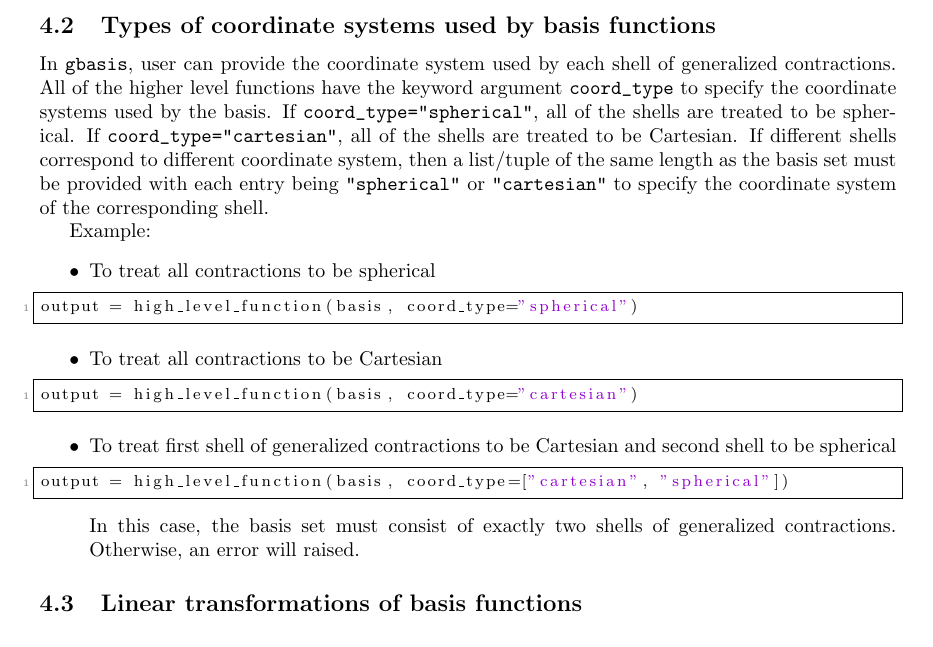
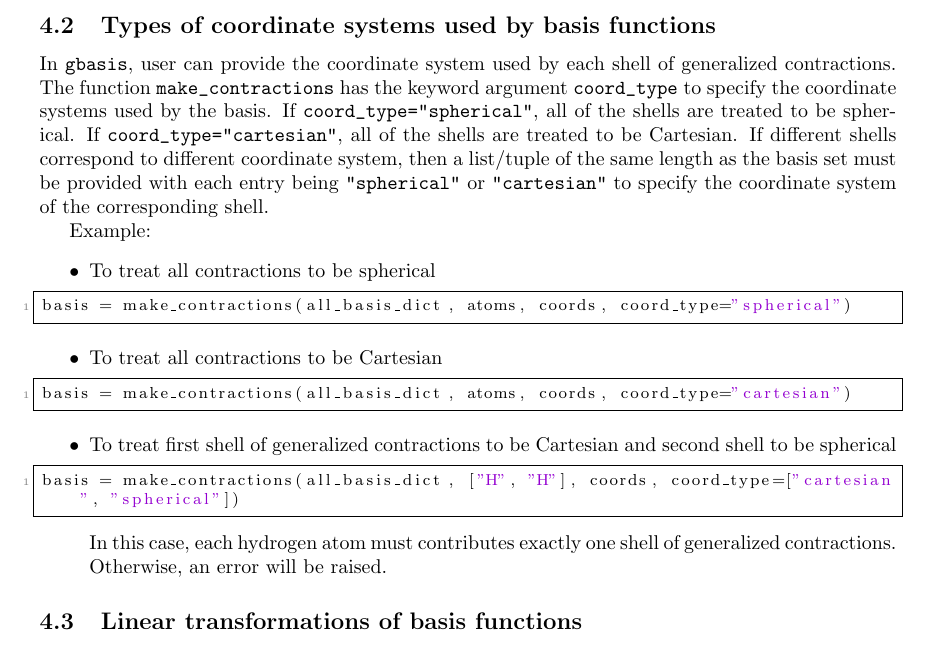
Before and after one commit to theochem/gbasis, a LaTeX document (docs/notes.tex): part of page 6 of 24, cut so that both start at the same text. Compiled offline with pdfLaTeX.

Commit message:
Update documentation for `coord_type` keyword argument in docs/notes.
Change:
- In section 4.2 modified the examples to use `make_contractions` rather than `high_level_function`.

```diff
--- a/docs/notes.tex
+++ b/docs/notes.tex
@@ -386,7 +386,7 @@ basis = from_pyscf(mol)
 \subsection{Types of coordinate systems used by basis functions}
 In \verb|gbasis|, user can provide the coordinate system used by each shell of
 generalized contractions.
-All of the higher level functions have the keyword argument \verb|coord_type| to
+The function \verb|make_contractions| has the keyword argument \verb|coord_type| to
 specify the coordinate systems used by the basis.
 If \verb|coord_type="spherical"|, all of the shells are treated to be spherical.
 If \verb|coord_type="cartesian"|, all of the shells are treated to be
@@ -400,19 +400,20 @@ Example:
 \begin{itemize}
 \item To treat all contractions to be spherical
   \begin{lstlisting}[xleftmargin=-25pt]
-output = high_level_function(basis, coord_type="spherical")
+basis = make_contractions(all_basis_dict, atoms, coords, coord_type="spherical")
 \end{lstlisting}
 \item To treat all contractions to be Cartesian
   \begin{lstlisting}[xleftmargin=-25pt]
-output = high_level_function(basis, coord_type="cartesian")
+basis = make_contractions(all_basis_dict, atoms, coords, coord_type="cartesian")
 \end{lstlisting}
 \item To treat first shell of generalized contractions to be Cartesian and
   second shell to be spherical
   \begin{lstlisting}[xleftmargin=-25pt]
-output = high_level_function(basis, coord_type=["cartesian", "spherical"])
-\end{lstlisting}
-  In this case, the basis set must consist of exactly two shells of
-  generalized contractions. Otherwise, an error will raised.
+basis = make_contractions(all_basis_dict, ["H", "H"], coords, coord_type=["cartesian", "spherical"])
+\end{lstlisting}
+%  In this case, the basis set must consist of exactly two shells of
+%  generalized contractions. Otherwise, an error will be raised.
+In this case, each hydrogen atom must contributes exactly one shell of generalized contractions. Otherwise, an error will be raised.
 \end{itemize}
 
 \subsection{Linear transformations of basis functions}
```
Also changed, not shown: docs/notes.pdf.
